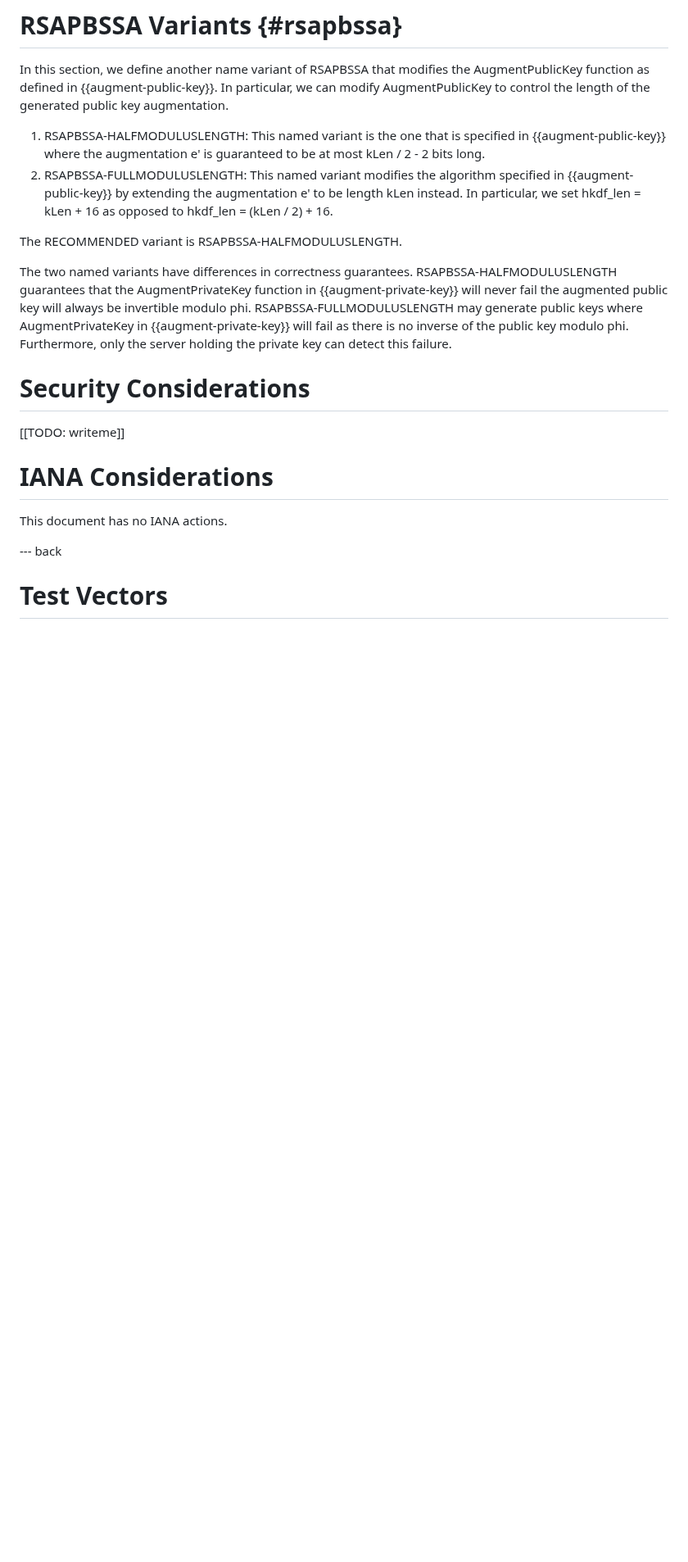
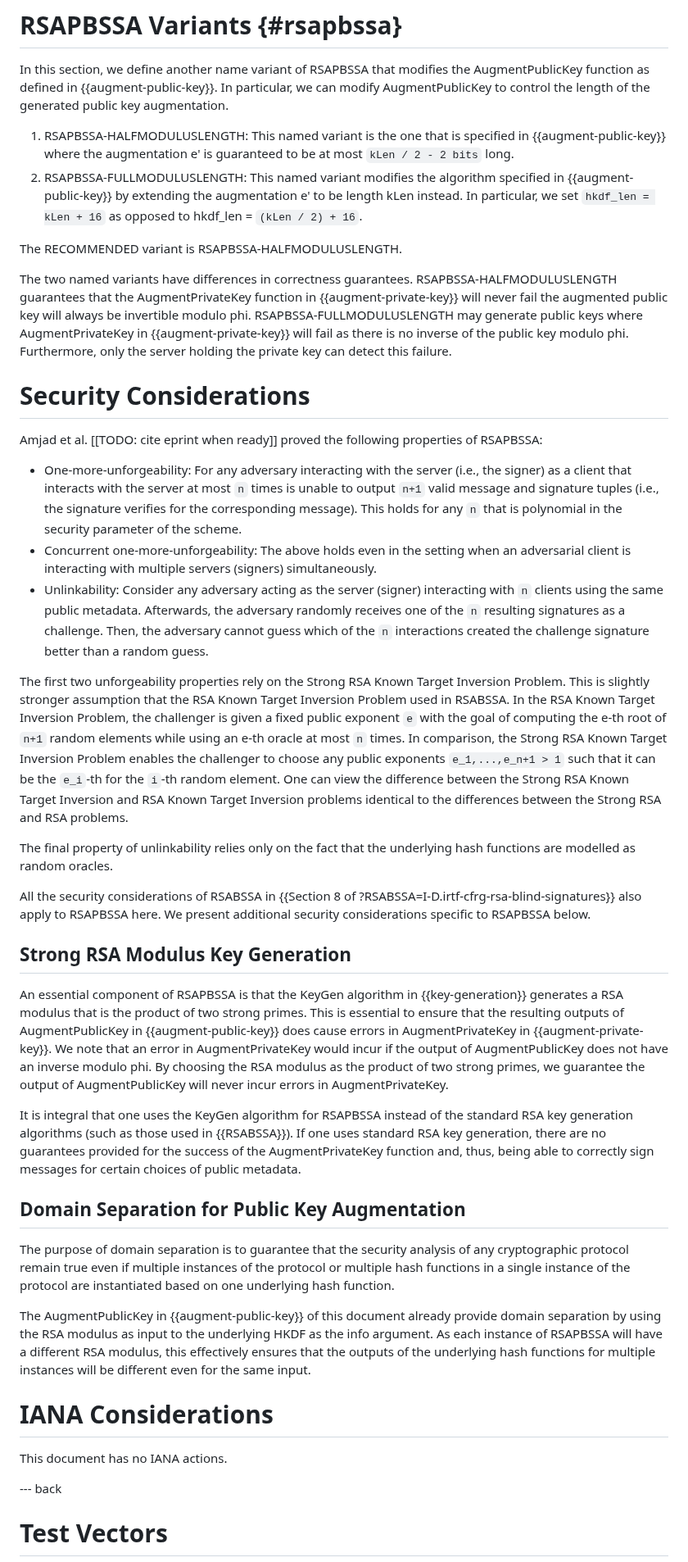
Before and after one commit to chris-wood/draft-amjad-cfrg-partially-blind-rsa, a Markdown page: draft-amjad-cfrg-partially-blind-rsa.md, the part around the change. Shown at 82% size. GitHub-like rendering; blank space fills up the shorter version.

Commit message:
Add Security Considerations section.

```diff
--- a/draft-amjad-cfrg-partially-blind-rsa.md
+++ b/draft-amjad-cfrg-partially-blind-rsa.md
@@ -470,10 +470,10 @@ function as defined in {{augment-public-key}}. In particular, we can modify Augm
 to control the length of the generated public key augmentation.
 
 1. RSAPBSSA-HALFMODULUSLENGTH: This named variant is the one that is specified in {{augment-public-key}}
-where the augmentation e' is guaranteed to be at most kLen / 2 - 2 bits long.
+where the augmentation e' is guaranteed to be at most `kLen / 2 - 2 bits` long.
 2. RSAPBSSA-FULLMODULUSLENGTH: This named variant modifies the algorithm specified in {{augment-public-key}}
-by extending the augmentation e' to be length kLen instead. In particular, we set hkdf_len = kLen + 16 as
-opposed to hkdf_len = (kLen / 2) + 16.
+by extending the augmentation e' to be length kLen instead. In particular, we set `hkdf_len = kLen + 16` as
+opposed to hkdf_len = `(kLen / 2) + 16`.
 
 The RECOMMENDED variant is RSAPBSSA-HALFMODULUSLENGTH.
 
@@ -486,7 +486,58 @@ the private key can detect this failure.
 
 # Security Considerations
 
-[[TODO: writeme]]
+Amjad et al. [[TODO: cite eprint when ready]] proved the following properties of RSAPBSSA:
+
+- One-more-unforgeability: For any adversary interacting with the server (i.e., the signer) as a client
+that interacts with the server at most `n` times is unable to output `n+1` valid message and signature
+tuples (i.e., the signature verifies for the corresponding message). This holds for any `n` that is polynomial
+in the security parameter of the scheme.
+- Concurrent one-more-unforgeability: The above holds even in the setting when an adversarial client is interacting
+with multiple servers (signers) simultaneously.
+- Unlinkability: Consider any adversary acting as the server (signer) interacting with `n` clients using the same
+public metadata. Afterwards, the adversary randomly receives one of the `n` resulting signatures as a challenge.
+Then, the adversary cannot guess which of the `n` interactions created the challenge signature better than
+a random guess.
+
+The first two unforgeability properties rely on the Strong RSA Known Target Inversion Problem. This is
+slightly stronger assumption that the RSA Known Target Inversion Problem used in RSABSSA. In the RSA Known
+Target Inversion Problem, the challenger is given a fixed public exponent `e` with the goal of computing
+the e-th root of `n+1` random elements while using an e-th oracle at most `n` times. In comparison, the
+Strong RSA Known Target Inversion Problem enables the challenger to choose any public exponents
+`e_1,...,e_n+1 > 1` such that it can be the `e_i`-th for the `i`-th random element. One can view the
+difference between the Strong RSA Known Target Inversion and RSA Known Target Inversion problems identical
+to the differences between the Strong RSA and RSA problems.
+
+The final property of unlinkability relies only on the fact that the underlying hash functions are modelled
+as random oracles.
+
+All the security considerations of RSABSSA in {{Section 8 of ?RSABSSA=I-D.irtf-cfrg-rsa-blind-signatures}}
+also apply to RSAPBSSA here. We present additional security considerations specific to RSAPBSSA below.
+
+## Strong RSA Modulus Key Generation
+
+An essential component of RSAPBSSA is that the KeyGen algorithm in {{key-generation}} generates a RSA
+modulus that is the product of two strong primes. This is essential to ensure that the resulting outputs
+of AugmentPublicKey in {{augment-public-key}} does cause errors in AugmentPrivateKey in {{augment-private-key}}.
+We note that an error in AugmentPrivateKey would incur if the output of AugmentPublicKey does not have an
+inverse modulo phi. By choosing the RSA modulus as the product of two strong primes, we guarantee the output of
+AugmentPublicKey will never incur errors in AugmentPrivateKey.
+
+It is integral that one uses the KeyGen algorithm for RSAPBSSA instead of the standard RSA key generation algorithms
+(such as those used in {{RSABSSA}}). If one uses standard RSA key generation, there are no guarantees provided
+for the success of the AugmentPrivateKey function and, thus, being able to correctly sign messages for certain choices
+of public metadata.
+
+## Domain Separation for Public Key Augmentation
+
+The purpose of domain separation is to guarantee that the security analysis of any cryptographic protocol remain true
+even if multiple instances of the protocol or multiple hash functions in a single instance of the protocol
+are instantiated based on one underlying hash function.
+
+The AugmentPublicKey in {{augment-public-key}} of this document already provide domain separation by using the RSA modulus
+as input to the underlying HKDF as the info argument. As each instance of RSAPBSSA will have a different RSA modulus, this
+effectively ensures that the outputs of the underlying hash functions for multiple instances will be different
+even for the same input.
 
 # IANA Considerations
 
```
